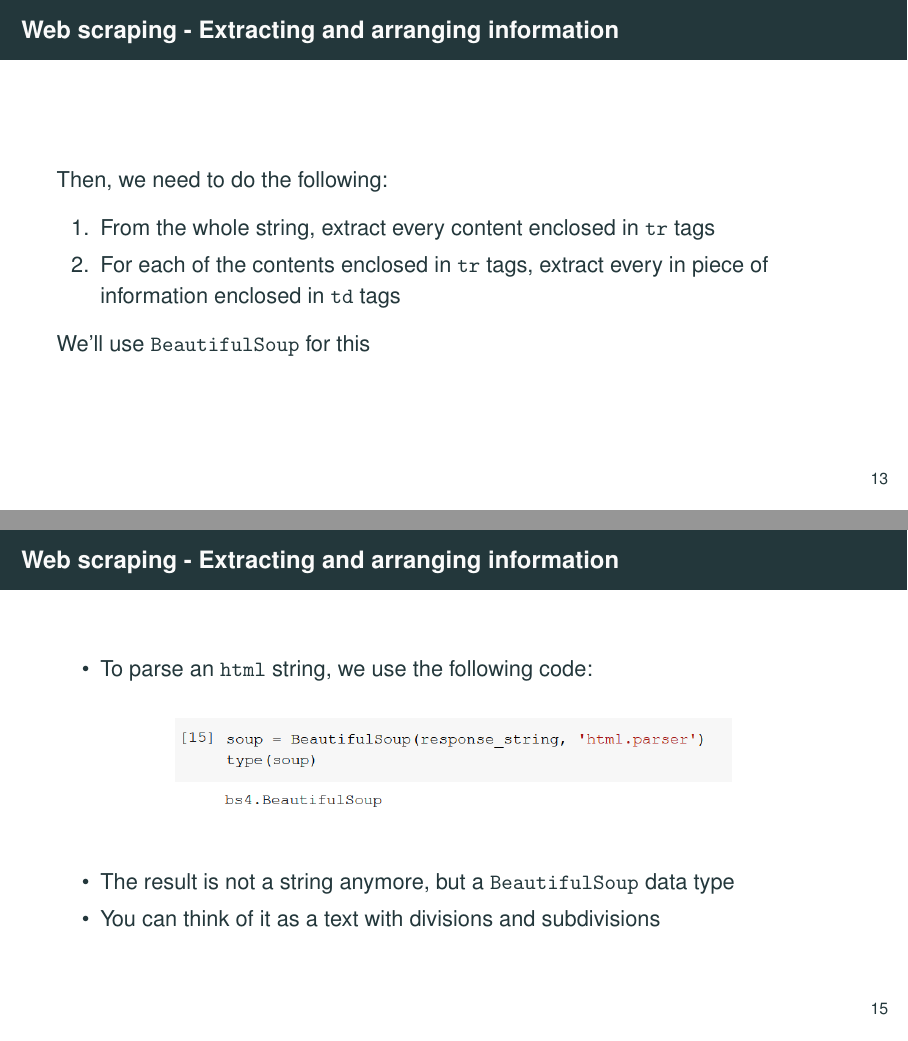
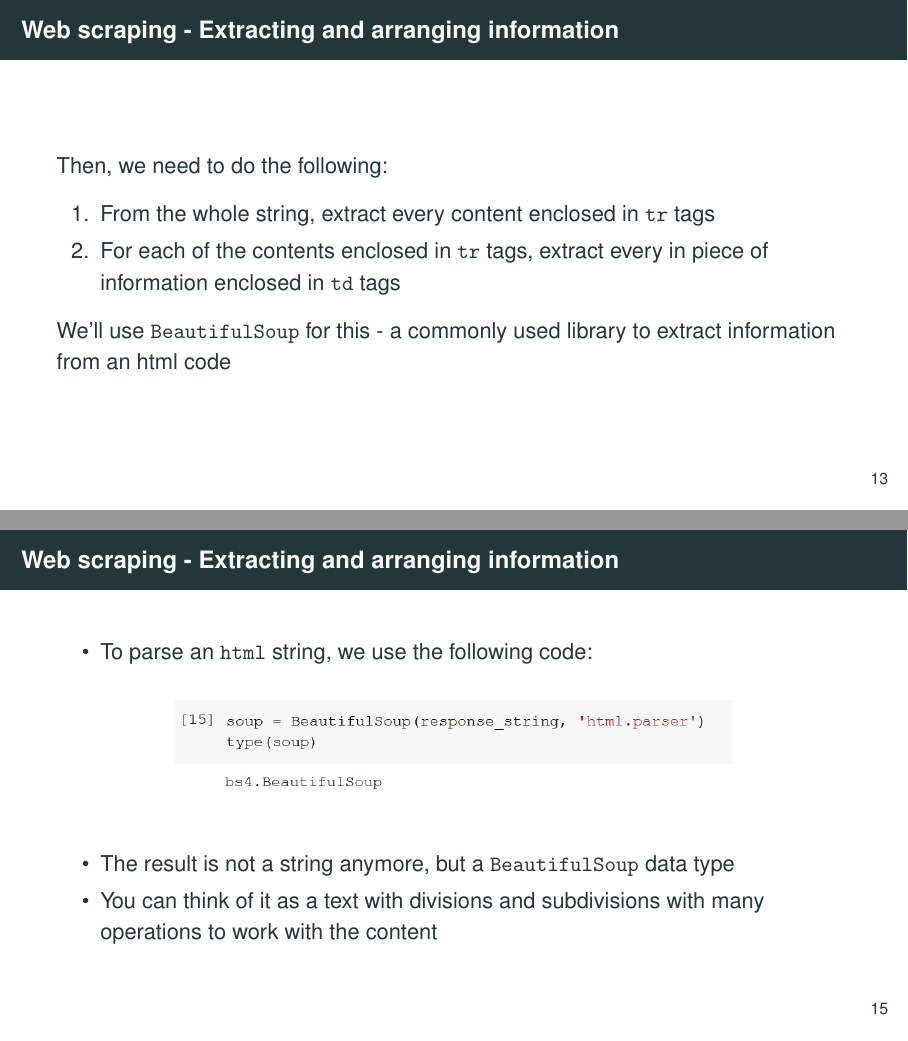
Before and after one commit to worldbank/dime-python-training, LaTeX slides (session-cont-education/slides/intro-to-python-CE-part2.tex): pages 17 and 19 of 32, joined at a grey line. Compiled offline with pdfLaTeX.

Commit message:
ce p2 - small suggestions

```diff
--- a/session-cont-education/slides/intro-to-python-CE-part2.tex
+++ b/session-cont-education/slides/intro-to-python-CE-part2.tex
@@ -313,6 +313,7 @@
 	\end{enumerate}
 
 	We'll use \texttt{BeautifulSoup} for this
+	- a commonly used library to extract information from an html code
 
 \end{frame}
 
@@ -338,7 +339,7 @@
 
 	\begin{itemize}
 		\item The result is not a string anymore, but a \texttt{BeautifulSoup} data type
-		\item You can think of it as a text with divisions and subdivisions
+		\item You can think of it as a text with divisions and subdivisions with many operations to work with the content
 	\end{itemize}
 
 \end{frame}
```
